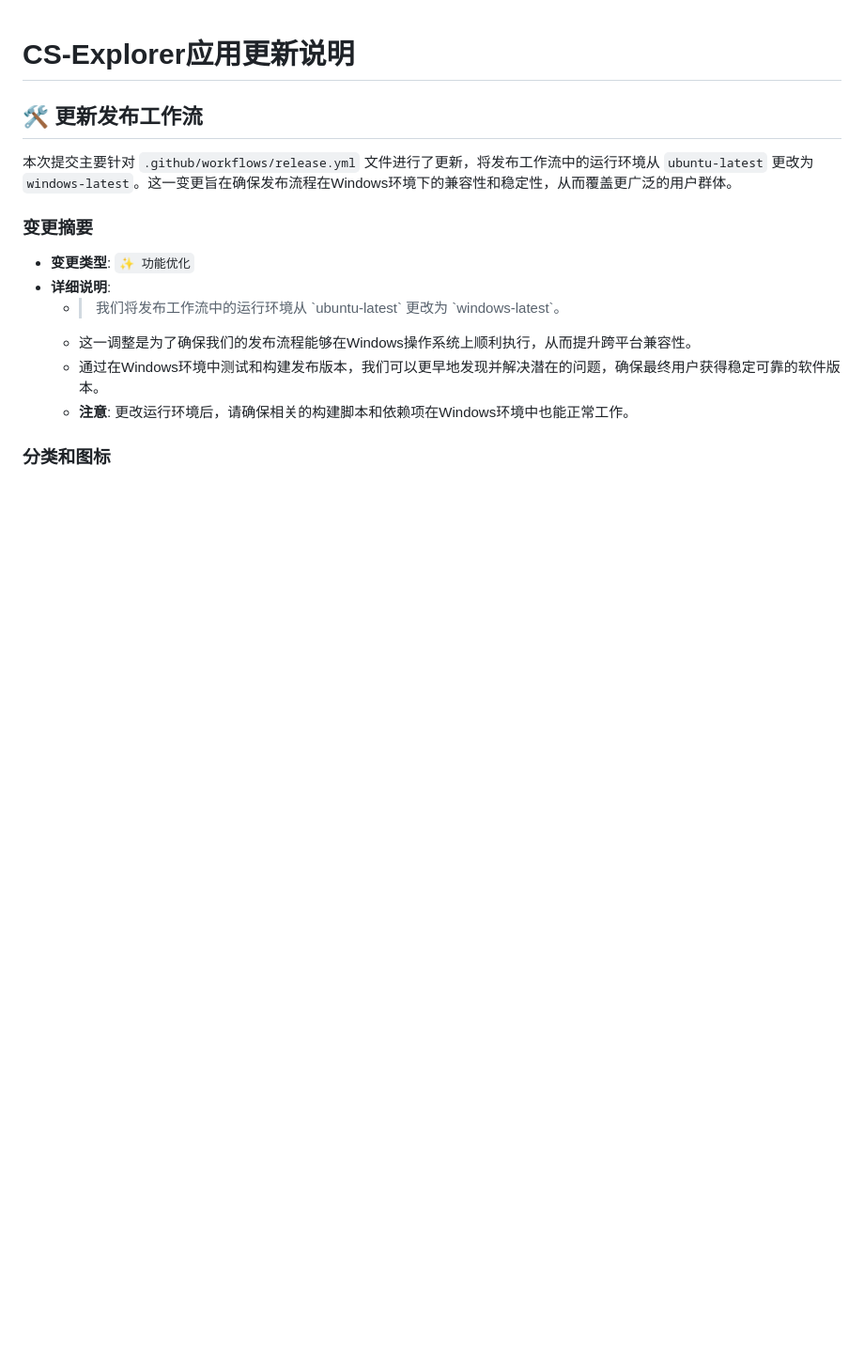
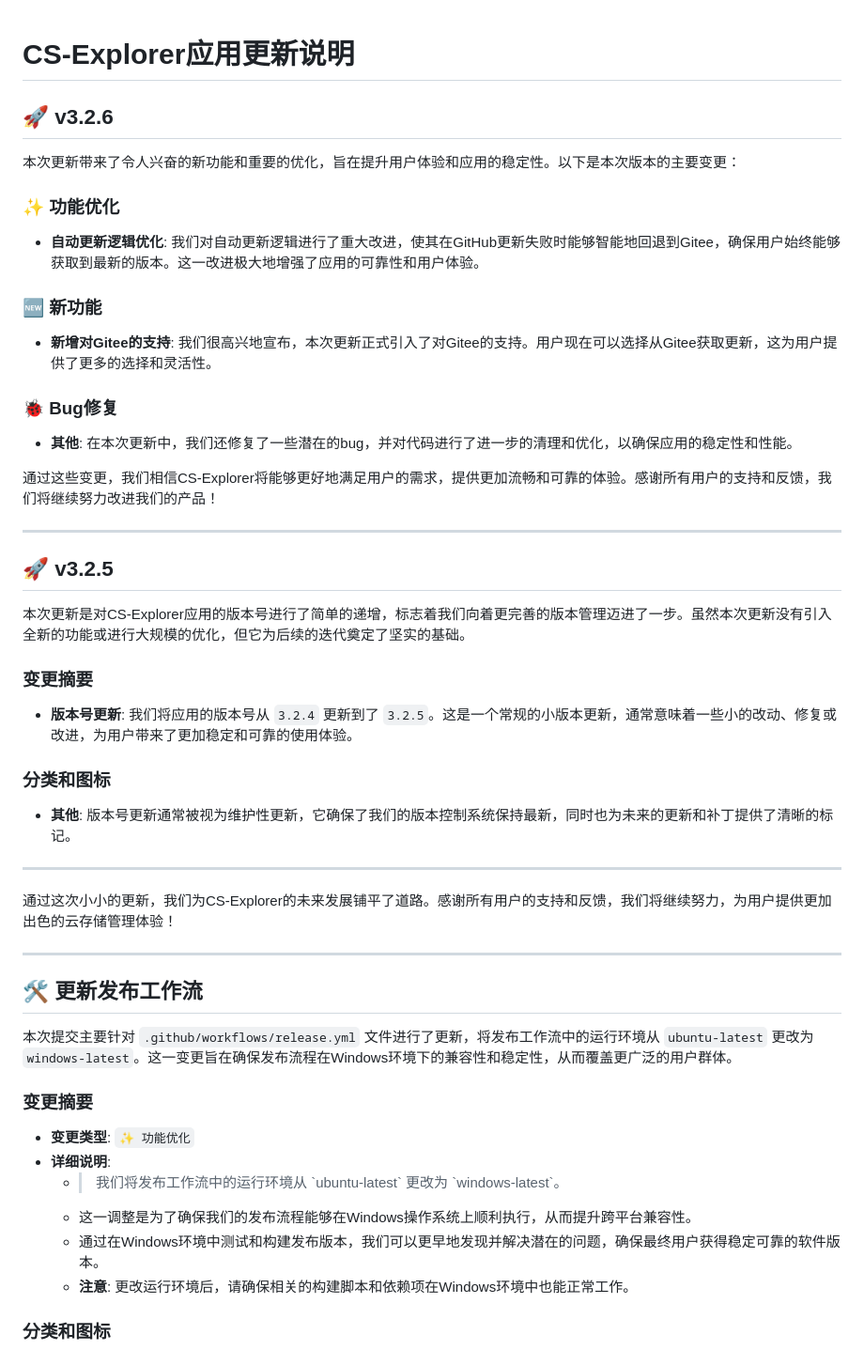
Before and after one commit to JiQingzhe2004/jiqingzhe2004.github.io, a Markdown page: docs/README.md, the part around the change. Shown at 94% size. Drawn GitHub-style; blank space fills up the shorter version.

Commit message:
内容更新

```diff
--- a/docs/README.md
+++ b/docs/README.md
@@ -1,4 +1,44 @@
 # CS-Explorer应用更新说明
+
+## 🚀 v3.2.6
+
+本次更新带来了令人兴奋的新功能和重要的优化，旨在提升用户体验和应用的稳定性。以下是本次版本的主要变更：
+
+### ✨ 功能优化
+
+*   **自动更新逻辑优化**: 我们对自动更新逻辑进行了重大改进，使其在GitHub更新失败时能够智能地回退到Gitee，确保用户始终能够获取到最新的版本。这一改进极大地增强了应用的可靠性和用户体验。
+
+### 🆕 新功能
+
+*   **新增对Gitee的支持**: 我们很高兴地宣布，本次更新正式引入了对Gitee的支持。用户现在可以选择从Gitee获取更新，这为用户提供了更多的选择和灵活性。
+
+### 🐞 Bug修复
+
+*   **其他**: 在本次更新中，我们还修复了一些潜在的bug，并对代码进行了进一步的清理和优化，以确保应用的稳定性和性能。
+
+通过这些变更，我们相信CS-Explorer将能够更好地满足用户的需求，提供更加流畅和可靠的体验。感谢所有用户的支持和反馈，我们将继续努力改进我们的产品！
+<!-- 6a0d2cc at https://github.com/JiQingzhe2004/R2APP/commit/6a0d2cc9df366131983380ce96dc2fe4dda0d845 -->
+
+---
+
+## 🚀 v3.2.5
+
+本次更新是对CS-Explorer应用的版本号进行了简单的递增，标志着我们向着更完善的版本管理迈进了一步。虽然本次更新没有引入全新的功能或进行大规模的优化，但它为后续的迭代奠定了坚实的基础。
+
+### 变更摘要
+
+*   **版本号更新**: 我们将应用的版本号从 `3.2.4` 更新到了 `3.2.5`。这是一个常规的小版本更新，通常意味着一些小的改动、修复或改进，为用户带来了更加稳定和可靠的使用体验。
+
+### 分类和图标
+
+*   **其他**: 版本号更新通常被视为维护性更新，它确保了我们的版本控制系统保持最新，同时也为未来的更新和补丁提供了清晰的标记。
+
+---
+
+通过这次小小的更新，我们为CS-Explorer的未来发展铺平了道路。感谢所有用户的支持和反馈，我们将继续努力，为用户提供更加出色的云存储管理体验！
+<!-- a62f5f0 at https://github.com/JiQingzhe2004/R2APP/commit/a62f5f061bc1a5d06e64150dde0171c9952fa622 -->
+
+---
 
 ## 🛠️ 更新发布工作流
 
```
